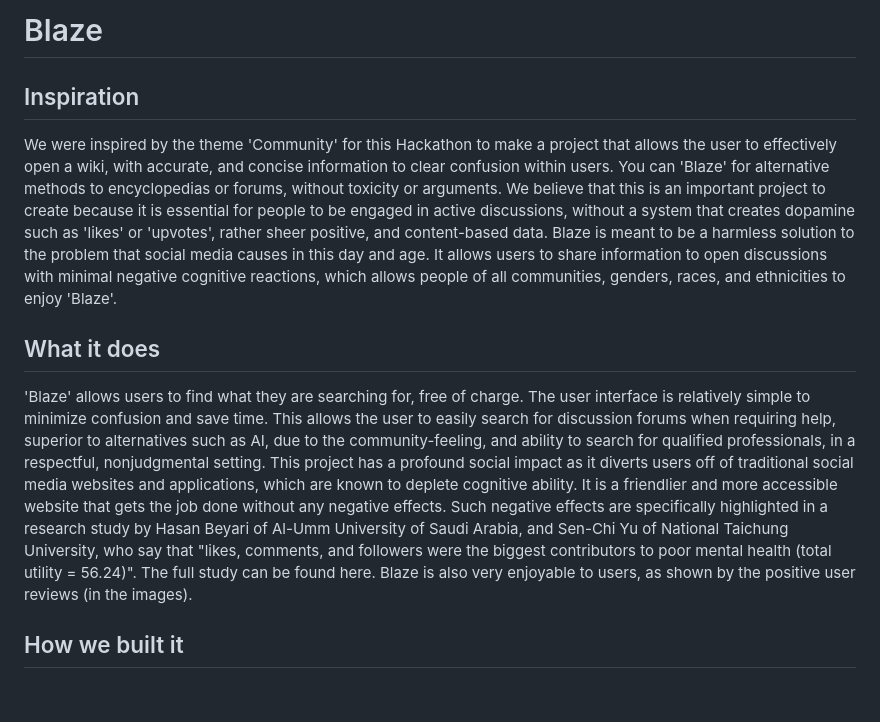
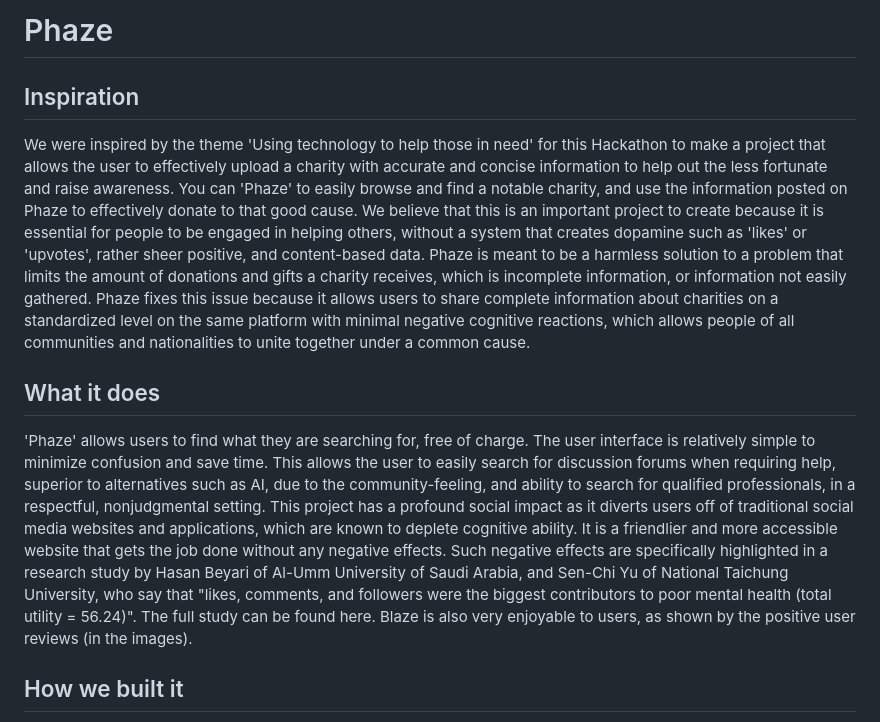
Before and after one commit to intrepidbird/phaze, a Markdown page: devpost.md, the part around the change. Rendered like a GitHub page; blank space fills up the shorter version.

```diff
--- a/devpost.md
+++ b/devpost.md
@@ -1,10 +1,10 @@
-# Blaze
+# Phaze
 
 ## Inspiration
-We were inspired by the theme 'Community' for this Hackathon to make a project that allows the user to effectively open a wiki, with accurate, and concise information to clear confusion within users. You can 'Blaze' for alternative methods to encyclopedias or forums, without toxicity or arguments. We believe that this is an important project to create because it is essential for people to be engaged in active discussions, without a system that creates dopamine such as 'likes' or 'upvotes', rather sheer positive, and content-based data.  Blaze is meant to be a harmless solution to the problem that social media causes in this day and age. It allows users to share information to open discussions with minimal negative cognitive reactions, which allows people of all communities, genders, races, and ethnicities to enjoy 'Blaze'.
+We were inspired by the theme 'Using technology to help those in need' for this Hackathon to make a project that allows the user to effectively upload a charity with accurate and concise information to help out the less fortunate and raise awareness. You can 'Phaze' to easily browse and find a notable charity, and use the information posted on Phaze to effectively donate to that good cause. We believe that this is an important project to create because it is essential for people to be engaged in helping others, without a system that creates dopamine such as 'likes' or 'upvotes', rather sheer positive, and content-based data.  Phaze is meant to be a harmless solution to a problem that limits the amount of donations and gifts a charity receives, which is incomplete information, or information not easily gathered. Phaze fixes this issue because it allows users to share complete information about charities on a standardized level on the same platform with minimal negative cognitive reactions, which allows people of all communities and nationalities to unite together under a common cause.
 
 ## What it does
-'Blaze' allows users to find what they are searching for, free of charge. The user interface is relatively simple to minimize confusion and save time. This allows the user to easily search for discussion forums when requiring help, superior to alternatives such as AI, due to the community-feeling, and ability to search for qualified professionals, in a respectful, nonjudgmental setting. This project has a profound social impact as it diverts users off of traditional social media websites and applications, which are known to deplete cognitive ability. It is a friendlier and more accessible website that gets the job done without any negative effects. Such negative effects are specifically highlighted in a research study by Hasan Beyari of Al-Umm University of Saudi Arabia, and Sen-Chi Yu of National Taichung University, who say that "likes, comments, and followers were the biggest contributors to poor mental health (total utility = 56.24)". The full study can be found here. Blaze is also very enjoyable to users, as shown by the positive user reviews (in the images).
+'Phaze' allows users to find what they are searching for, free of charge. The user interface is relatively simple to minimize confusion and save time. This allows the user to easily search for discussion forums when requiring help, superior to alternatives such as AI, due to the community-feeling, and ability to search for qualified professionals, in a respectful, nonjudgmental setting. This project has a profound social impact as it diverts users off of traditional social media websites and applications, which are known to deplete cognitive ability. It is a friendlier and more accessible website that gets the job done without any negative effects. Such negative effects are specifically highlighted in a research study by Hasan Beyari of Al-Umm University of Saudi Arabia, and Sen-Chi Yu of National Taichung University, who say that "likes, comments, and followers were the biggest contributors to poor mental health (total utility = 56.24)". The full study can be found here. Blaze is also very enjoyable to users, as shown by the positive user reviews (in the images).
 
 ## How we built it
 We built **Blaze** with HTML, CSS, Flask, jQuery, Bootstrap, and Python. We built the frontend with HTML, CSS, and jQuery, and we built the backend with Flask, Python, and SQLAlchemy. Furthermore, we made our websites and user interfaces with hundreds of lines of HTML and CSS, and we used JavaScript for easy user interactions that seemed flawless. We utilized Flask to handle uploads and authentications securely and efficiently. The Flask applications can be seen in our Python file `app.py`. We also used SQLAlchemy as our database.
```
